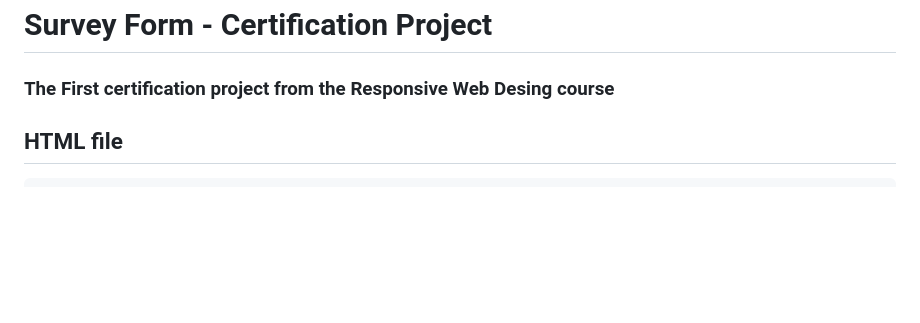
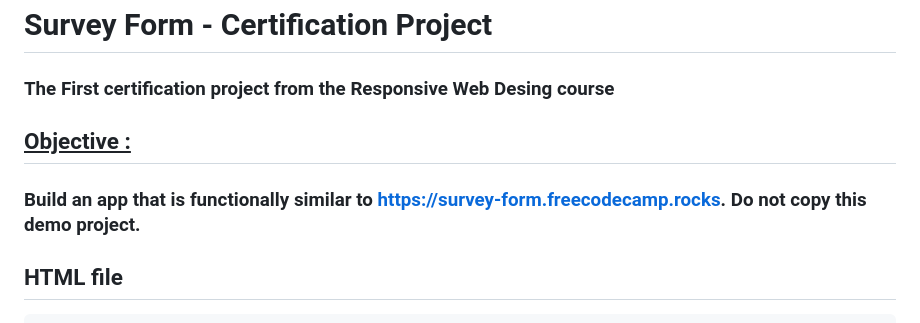
Before and after one commit to Joviviz/freeCodeCamp, a Markdown page: Responsive Web Desing/Certification Project-Survey Form/README.md, the part around the change. Rendered like a GitHub page; blank space fills up the shorter version.

````diff
--- a/Responsive Web Desing/Certification Project-Survey Form/README.md
+++ b/Responsive Web Desing/Certification Project-Survey Form/README.md
@@ -1,6 +1,9 @@
 # Survey Form - Certification Project
 
 ### The First certification project from the Responsive Web Desing course
+
+## <ins>Objective : <ins>
+### Build an app that is functionally similar to https://survey-form.freecodecamp.rocks. Do not copy this demo project.
 
 ## HTML file
 ```html
````
